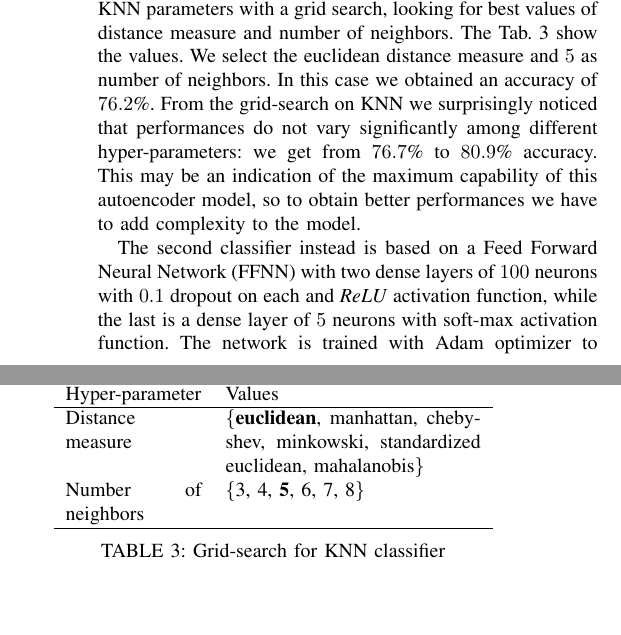
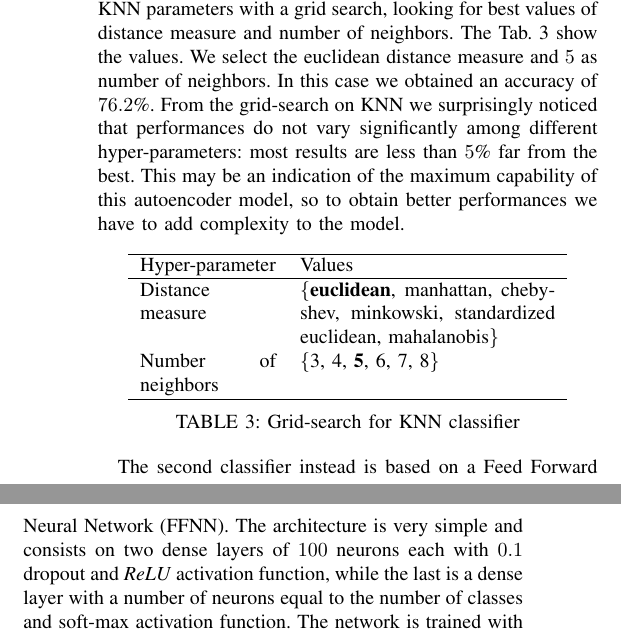
Before and after one commit to lparolari/har, a LaTeX paper (paper/template.tex, which reads paper/results.tex): two parts of the columns of page 7 of 10 before the commit and two parts of the columns of page 7 of 9 after it, joined at a grey line, cut so that both start at the same text, the shorter picture padded with empty space. Compiled offline with pdfLaTeX.

Commit message:
Simplify sentences

```diff
--- a/paper/results.tex
+++ b/paper/results.tex
@@ -75,8 +84,0 @@ code. The idea here is that autoencoder should extract relevant
-features which may be similar class by class. We performed  fine-tuning of KNN parameters
-with a grid search, looking for best values of distance measure and
-number of neighbors. The Tab. \ref{tab:knn-grid-search} show the values.
-We select the euclidean distance measure and $5$ as number of neighbors.
-In this case we obtained an accuracy of $76.2$\%.
-From the grid-search on KNN we surprisingly noticed that performances
-do not vary significantly among different hyper-parameters: we get from
-$76.7$\% to $80.9$\% accuracy. This may be an indication of the
@@ -83,3 +88,11 @@ $76.7$\% to $80.9$\% accuracy. This may be an indication of the
+class by class. We performed fine-tuning of KNN parameters with a grid
+search, looking for best values of distance measure and number of
+neighbors. The Tab. \ref{tab:knn-grid-search} show the values.  We
+select the euclidean distance measure and $5$ as number of neighbors.
+In this case we obtained an accuracy of $76.2$\%.  From the
+grid-search on KNN we surprisingly noticed that performances do not
+vary significantly among different hyper-parameters: most results are
+less than $5$\% far from the best. This may be an indication of the
 maximum capability of this autoencoder model, so to obtain better
 performances we have to add complexity to the model.
 
@@ -97,12 +110,14 @@ performances we have to add complexity to the model.
 	\label{tab:knn-grid-search}
 \end{table}
 
-The second classifier
-instead is based on a Feed Forward Neural Network (FFNN) with two
-dense layers of $100$ neurons with $0.1$ dropout on each and \textit{ReLU}
-activation function, while the last is a dense layer of $5$ neurons
-with soft-max activation function. The network is trained with Adam
-optimizer to minimize the categorical cross-entropy loss function. In this case we obtained an accuracy of $81.8\%$.
+The second classifier instead is based on a Feed Forward Neural
+Network (FFNN). The architecture is very simple and consists on two
+dense layers of $100$ neurons each with $0.1$ dropout and
+\textit{ReLU} activation function, while the last is a dense layer
+with a number of neurons equal to the number of classes and soft-max
+activation function. The network is trained with Adam optimizer to
+minimize the categorical cross-entropy loss function. In this case we
+obtained an accuracy of $81.8\%$.
 
 \textbf{CNN Network.} We fist test how number of convolutional filters in CL1 and number of dense neurons in FL2 will influence classification performances. The results obtained are presented in Tab. \ref{tab:model-selection}. We decided to choose 196 convolutional filters and 64 dense neurons thanks to its balance between accuracy and F1-Score performances, obtaining $88.9\%$ and $81.6\%$ respectively. To compare our result with that obtained in the original work \cite{stisen2015smart}, we decided to perform their \textit{Leave-one-user-out cross validation} evaluation, consisting of test the model with data from one user, and train with data from all the others in a cross validation fashion and then averaging the metrics obtained. In this evaluation setting we obtained an average F1-score of $85.8\%$, beating their best model result of nearly $10\%$ more in F1-Score metric. This prove also that using users a and b to do our evaluation is a good compromise of the real \textit{Leave-one-user-out cross validation} evaluation performances, since we obtain nearly the same results ($90.2\%$ instead of $88.9\%$ in accuracy and $85.8\%$ instead of $81.6\%$).
 
```
Also changed, not shown: paper/model.tex (+1 -1 lines), paper/results.tex (79 more changed lines).
